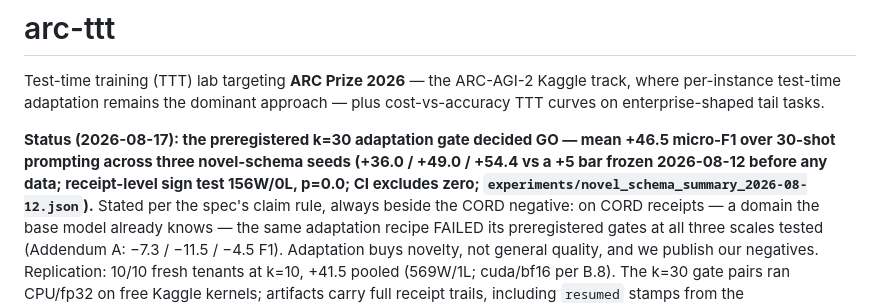
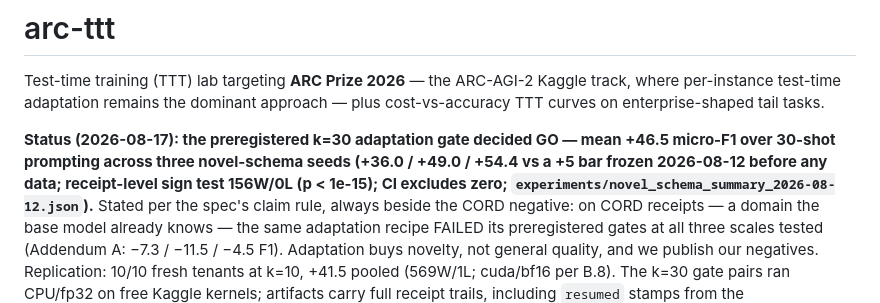
Before and after one commit to raj200501/arc-ttt-public, a Markdown page: README.md, the part around the change. Rendered like a GitHub page.

Commit message:
README: p-value stated per spec B.9.4

```diff
--- a/README.md
+++ b/README.md
@@ -7,7 +7,7 @@ approach — plus cost-vs-accuracy TTT curves on enterprise-shaped tail tasks.
 **Status (2026-08-17): the preregistered k=30 adaptation gate decided GO —
 mean +46.5 micro-F1 over 30-shot prompting across three novel-schema
 seeds (+36.0 / +49.0 / +54.4 vs a +5 bar frozen 2026-08-12 before any
-data; receipt-level sign test 156W/0L, p=0.0; CI excludes zero;
+data; receipt-level sign test 156W/0L (p < 1e-15); CI excludes zero;
 `experiments/novel_schema_summary_2026-08-12.json`).** Stated per the
 spec's claim rule, always beside the CORD negative: on CORD receipts —
 a domain the base model already knows — the same adaptation recipe
```
